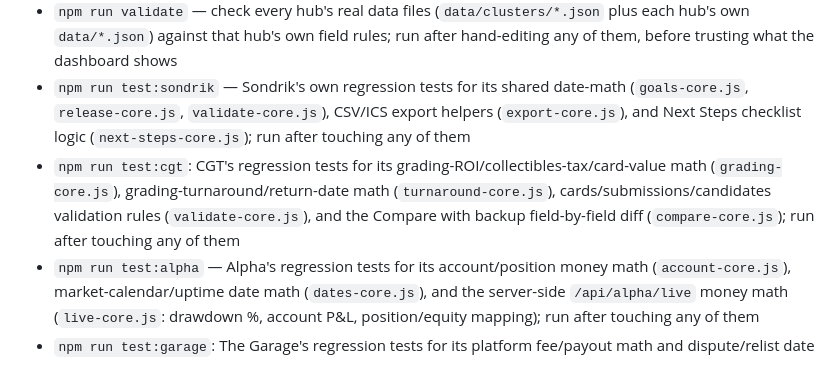
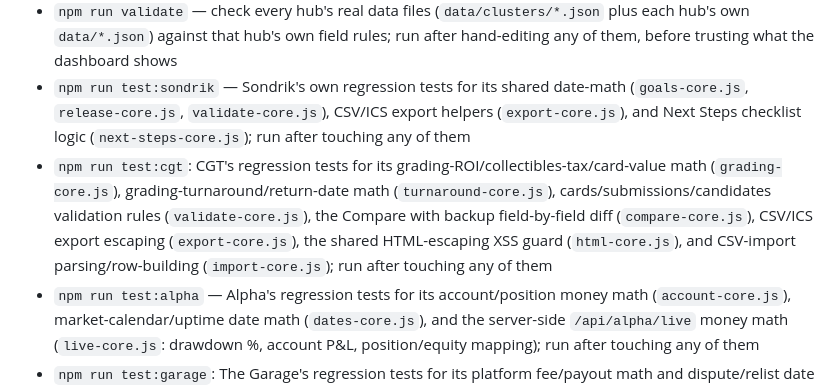
Before and after one commit to Scantr0n/command-center, a Markdown page: CLAUDE.md, the part around the change. Drawn GitHub-style.

Commit message:
CLAUDE.md: list export-core.js/html-core.js/import-core.js in test:cgt
test:cgt already runs every public/cgt/data/*.test.js, but the CLAUDE.md
line describing what it covers only named grading-core.js,
turnaround-core.js, validate-core.js, and compare-core.js, missing three
files that already have their own real regression tests (CSV/ICS export
escaping, the shared HTML-escaping XSS guard, and CSV-import parsing).

Co-Authored-By: Claude Sonnet 5 <noreply@anthropic.com>
Claude-Session: https://claude.ai/code/session_017aXpzh7Mr4rBUqc6U3XywQ

```diff
--- a/CLAUDE.md
+++ b/CLAUDE.md
@@ -15,7 +15,7 @@ Jack's unified dashboard — one hub, one cluster per project, radial node-graph
 - `npm run verify:css` — rebuilds Tailwind to a scratch file and diffs it against the committed `public/style.css`, exits nonzero if they differ; run this before trusting a diff that touched any HTML/JS class, catches the exact `build:css` drift above without eyeballing the compiled output
 - `npm run validate` — check every hub's real data files (`data/clusters/*.json` plus each hub's own `data/*.json`) against that hub's own field rules; run after hand-editing any of them, before trusting what the dashboard shows
 - `npm run test:sondrik` — Sondrik's own regression tests for its shared date-math (`goals-core.js`, `release-core.js`, `validate-core.js`), CSV/ICS export helpers (`export-core.js`), and Next Steps checklist logic (`next-steps-core.js`); run after touching any of them
-- `npm run test:cgt`: CGT's regression tests for its grading-ROI/collectibles-tax/card-value math (`grading-core.js`), grading-turnaround/return-date math (`turnaround-core.js`), cards/submissions/candidates validation rules (`validate-core.js`), and the Compare with backup field-by-field diff (`compare-core.js`); run after touching any of them
+- `npm run test:cgt`: CGT's regression tests for its grading-ROI/collectibles-tax/card-value math (`grading-core.js`), grading-turnaround/return-date math (`turnaround-core.js`), cards/submissions/candidates validation rules (`validate-core.js`), the Compare with backup field-by-field diff (`compare-core.js`), CSV/ICS export escaping (`export-core.js`), the shared HTML-escaping XSS guard (`html-core.js`), and CSV-import parsing/row-building (`import-core.js`); run after touching any of them
 - `npm run test:alpha` — Alpha's regression tests for its account/position money math (`account-core.js`), market-calendar/uptime date math (`dates-core.js`), and the server-side `/api/alpha/live` money math (`live-core.js`: drawdown %, account P&L, position/equity mapping); run after touching any of them
 - `npm run test:garage`: The Garage's regression tests for its platform fee/payout math and dispute/relist date math (`garage-core.js`), and the Compare with backup field-by-field diff across all nine hand-edited data files (`compare-core.js`); run after touching either file
 - `npm run test:csm` — CSM's regression tests for its duplicate-prospect and casing-drift rules (`validate-core.js`); run after touching that file
```
